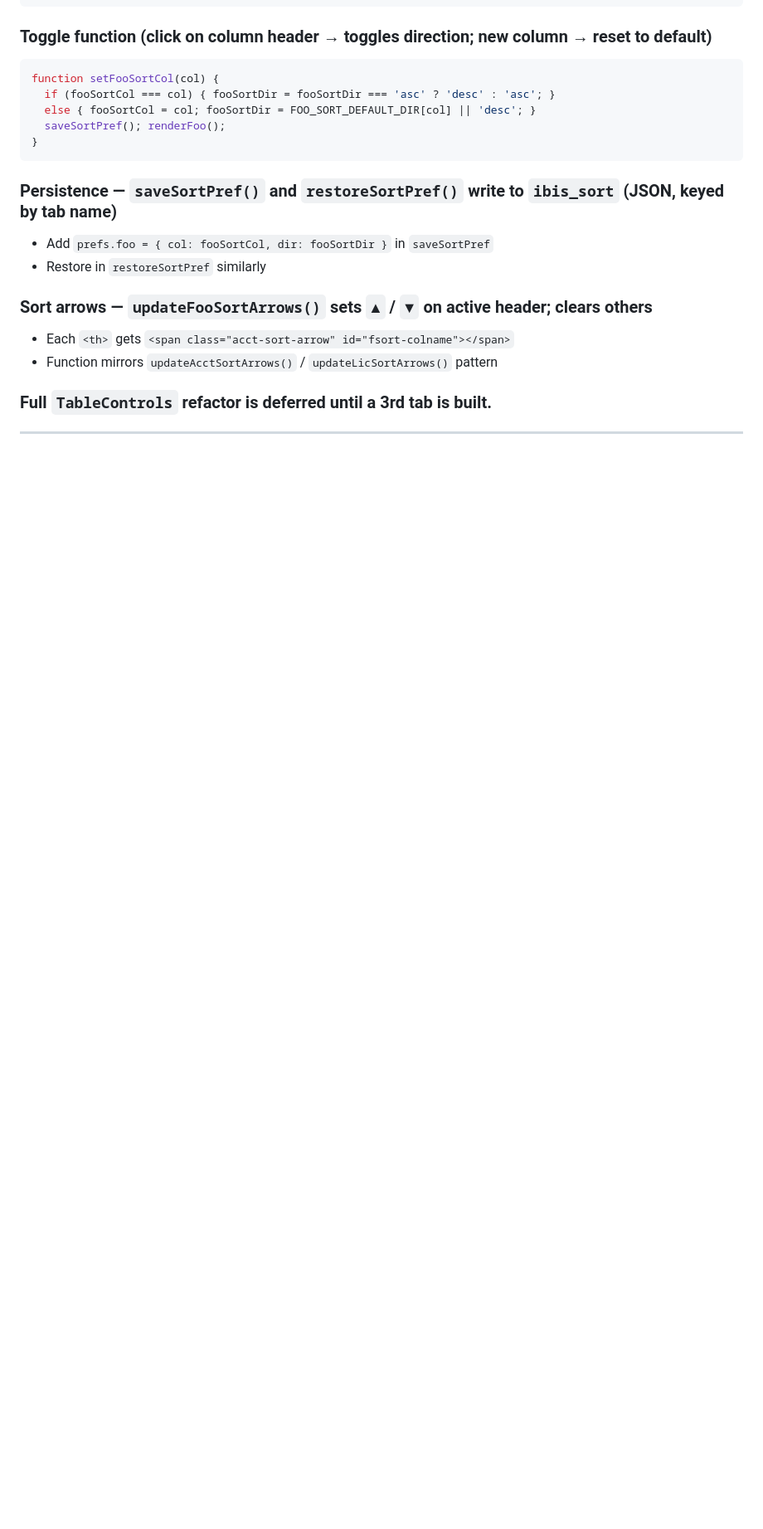
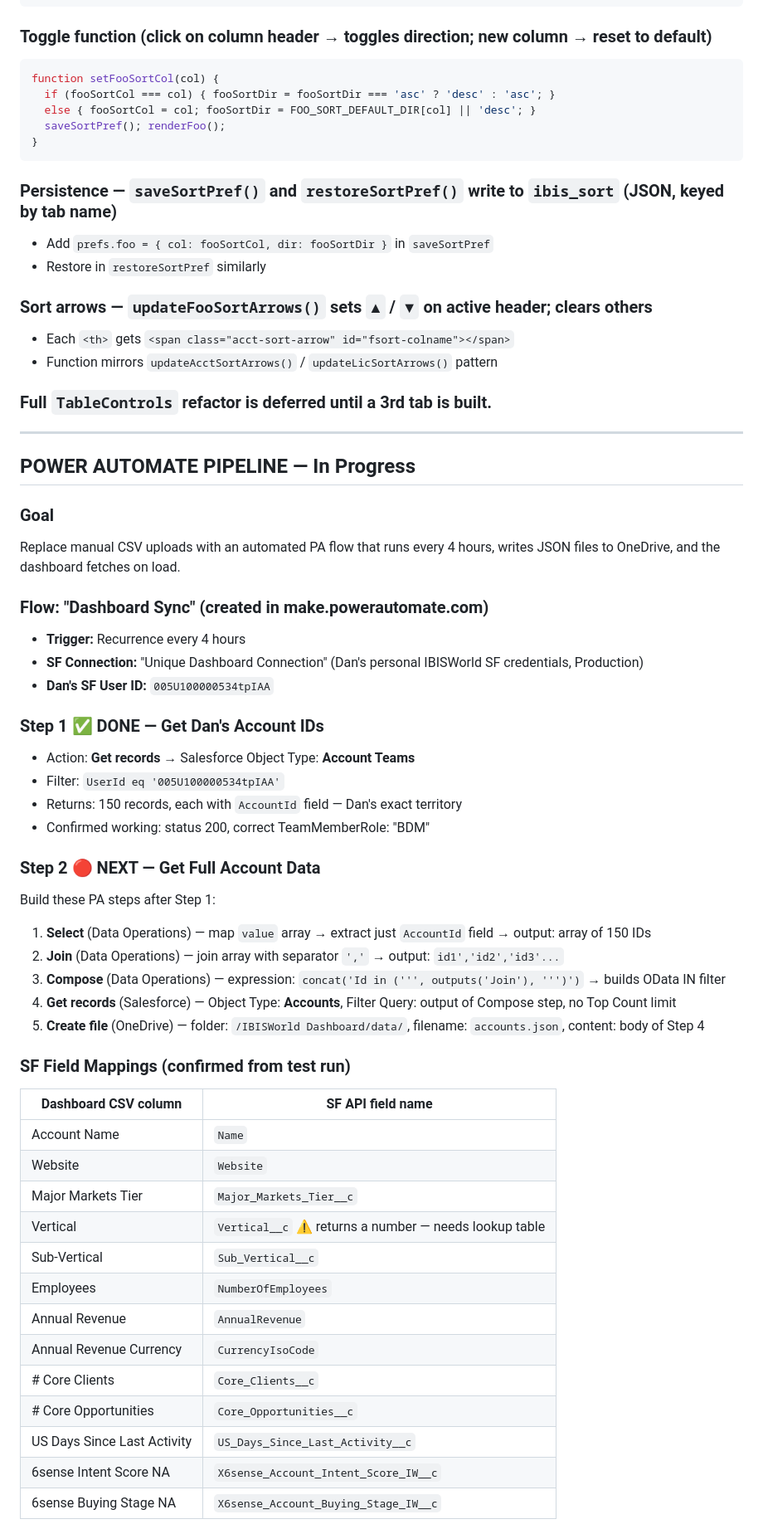
Before and after one commit to Dabbs4Dan/ibisworld-dashboard, a Markdown page: CLAUDE.md, the part around one of its changes. Shown at 83% size. Drawn GitHub-style; blank space fills up the shorter version.

Commit message:
Document PA pipeline progress: Step 1 done, Step 2 plan + SF field mappings

```diff
--- a/CLAUDE.md
+++ b/CLAUDE.md
@@ -367,3 +367,44 @@ function setFooSortCol(col) {
 
 ---
 
+## POWER AUTOMATE PIPELINE — In Progress
+
+### Goal
+Replace manual CSV uploads with an automated PA flow that runs every 4 hours, writes JSON files to OneDrive, and the dashboard fetches on load.
+
+### Flow: "Dashboard Sync" (created in make.powerautomate.com)
+- **Trigger:** Recurrence every 4 hours
+- **SF Connection:** "Unique Dashboard Connection" (Dan's personal IBISWorld SF credentials, Production)
+- **Dan's SF User ID:** `005U100000534tpIAA`
+
+### Step 1 ✅ DONE — Get Dan's Account IDs
+- Action: **Get records** → Salesforce Object Type: **Account Teams**
+- Filter: `UserId eq '005U100000534tpIAA'`
+- Returns: 150 records, each with `AccountId` field — Dan's exact territory
+- Confirmed working: status 200, correct TeamMemberRole: "BDM"
+
+### Step 2 🔴 NEXT — Get Full Account Data
+Build these PA steps after Step 1:
+1. **Select** (Data Operations) — map `value` array → extract just `AccountId` field → output: array of 150 IDs
+2. **Join** (Data Operations) — join array with separator `','` → output: `id1','id2','id3'...`
+3. **Compose** (Data Operations) — expression: `concat('Id in (''', outputs('Join'), ''')')` → builds OData IN filter
+4. **Get records** (Salesforce) — Object Type: **Accounts**, Filter Query: output of Compose step, no Top Count limit
+5. **Create file** (OneDrive) — folder: `/IBISWorld Dashboard/data/`, filename: `accounts.json`, content: body of Step 4
+
+### SF Field Mappings (confirmed from test run)
+| Dashboard CSV column | SF API field name |
+|---|---|
+| Account Name | `Name` |
+| Website | `Website` |
+| Major Markets Tier | `Major_Markets_Tier__c` |
+| Vertical | `Vertical__c` ⚠️ returns a number — needs lookup table |
+| Sub-Vertical | `Sub_Vertical__c` |
+| Employees | `NumberOfEmployees` |
+| Annual Revenue | `AnnualRevenue` |
+| Annual Revenue Currency | `CurrencyIsoCode` |
+| # Core Clients | `Core_Clients__c` |
+| # Core Opportunities | `Core_Opportunities__c` |
+| US Days Since Last Activity | `US_Days_Since_Last_Activity__c` |
+| 6sense Intent Score NA | `X6sense_Account_Intent_Score_IW__c` |
+| 6sense Buying Stage NA | `X6sense_Account_Buying_Stage_IW__c` |
+
```
Also changed, not shown: other parts of CLAUDE.md (+16 -0 lines).
